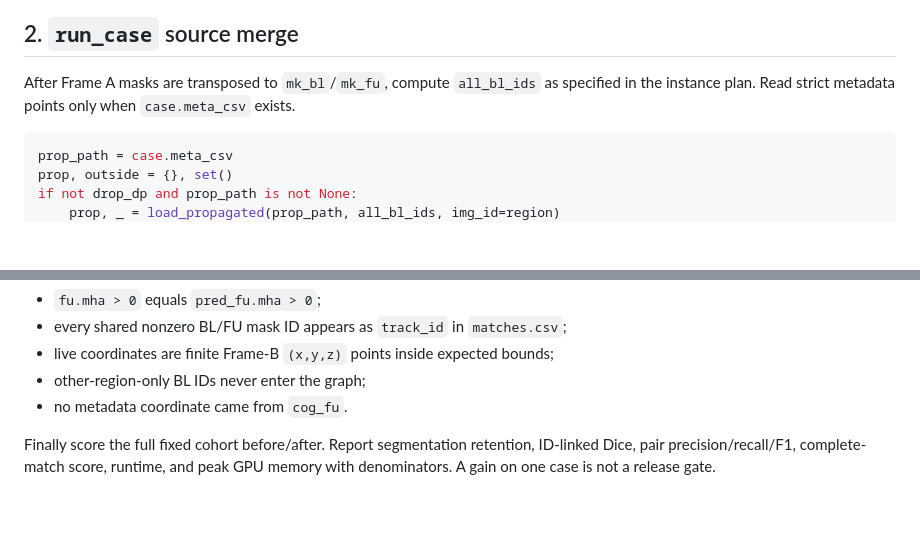
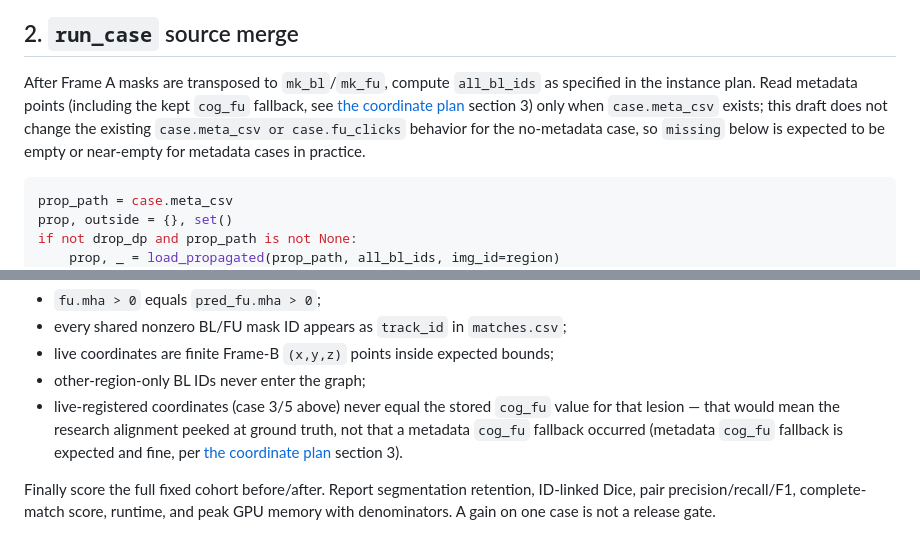
Before and after one commit to nielsRocholl/nanoUNet, a Markdown page: docs/dev-notes/segtrack_wiring_validation_plan.md, 2 parts joined by grey strips. Drawn GitHub-style; blank space fills up the shorter version.

````diff
--- a/docs/dev-notes/segtrack_wiring_validation_plan.md
+++ b/docs/dev-notes/segtrack_wiring_validation_plan.md
@@ -62,7 +62,11 @@ replacing its duplicate propagated guards rather than appending another guard.
 ## 2. `run_case` source merge
 
 After Frame A masks are transposed to `mk_bl`/`mk_fu`, compute `all_bl_ids` as specified
-in the instance plan. Read strict metadata points only when `case.meta_csv` exists.
+in the instance plan. Read metadata points (including the kept `cog_fu` fallback, see
+[the coordinate plan](segtrack_coordinate_sources_plan.md) section 3) only when
+`case.meta_csv` exists; this draft does not change the existing
+`case.meta_csv or case.fu_clicks` behavior for the no-metadata case, so `missing` below is
+expected to be empty or near-empty for metadata cases in practice.
 
 ```python
 prop_path = case.meta_csv
@@ -185,7 +189,10 @@ For every completed case assert:
 - every shared nonzero BL/FU mask ID appears as `track_id` in `matches.csv`;
 - live coordinates are finite Frame-B `(x,y,z)` points inside expected bounds;
 - other-region-only BL IDs never enter the graph;
-- no metadata coordinate came from `cog_fu`.
+- live-registered coordinates (case 3/5 above) never equal the stored `cog_fu` value for
+  that lesion — that would mean the research alignment peeked at ground truth, not that a
+  metadata `cog_fu` fallback occurred (metadata `cog_fu` fallback is expected and fine,
+  per [the coordinate plan](segtrack_coordinate_sources_plan.md) section 3).
 
 Finally score the full fixed cohort before/after. Report segmentation retention, ID-linked
 Dice, pair precision/recall/F1, complete-match score, runtime, and peak GPU memory with
````
Also changed, not shown: docs/dev-notes/segtrack_coordinate_sources_plan.md (+37 -32 lines), docs/dev-notes/segtrack_correctness_and_registration_plan.md (+16 -6 lines).
